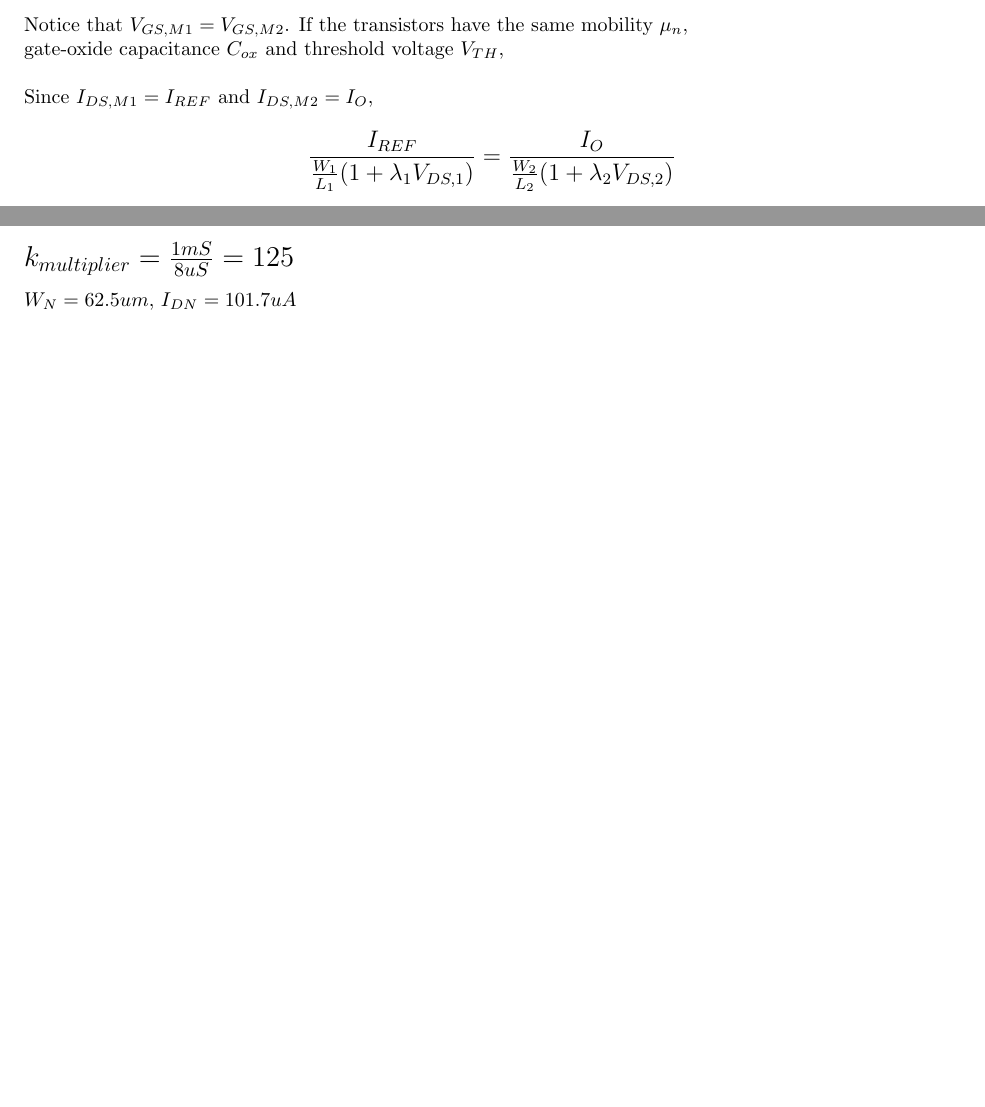
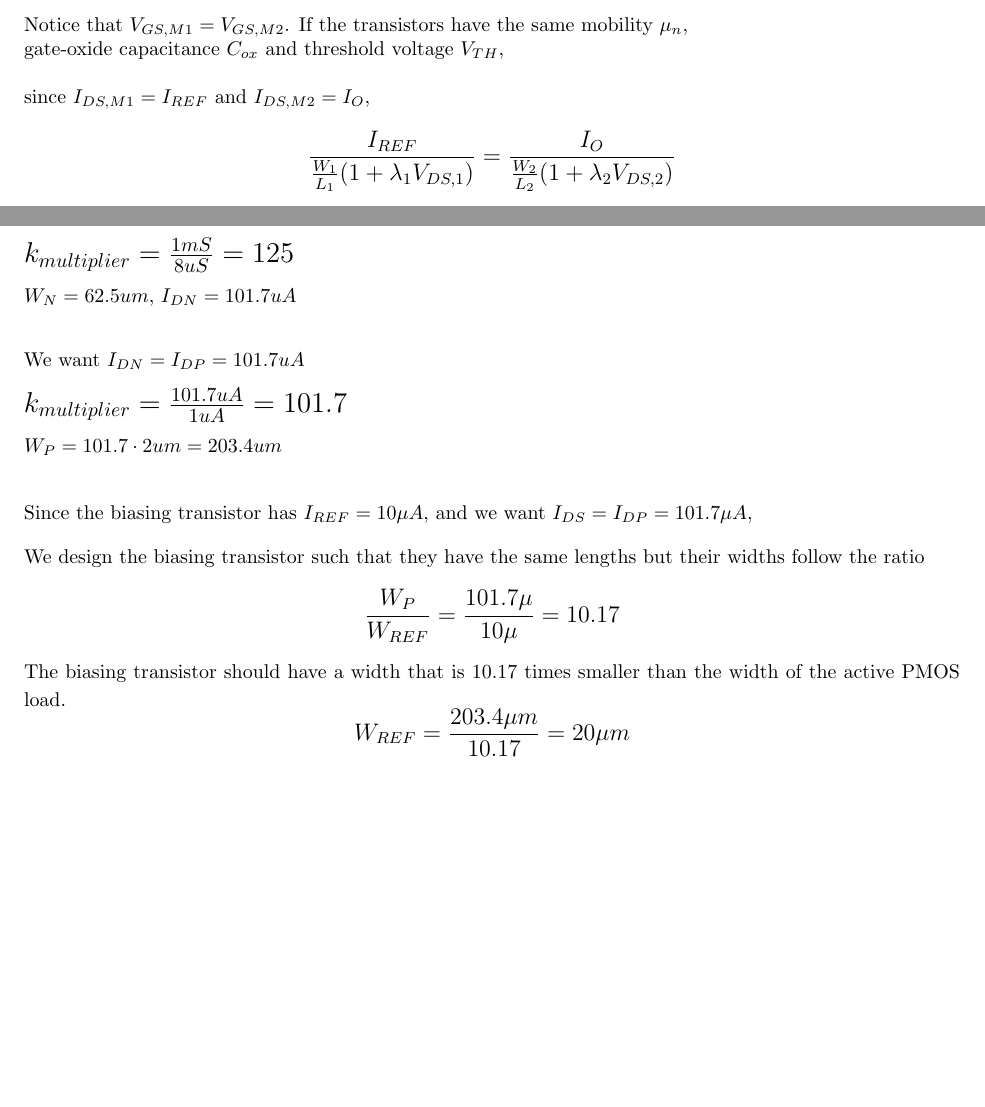
Before and after one commit to emmanestallo/analog_design, a LaTeX document (Lab07/curr_mirr.tex): two parts of pages 1 and 2 of 2, joined at a grey line, cut so that both start at the same text, the shorter picture padded with empty space. Compiled offline with pdfLaTeX.

Commit message:
nmos cs amp with active pmos load through cm

```diff
--- a/Lab07/curr_mirr.tex
+++ b/Lab07/curr_mirr.tex
@@ -19,7 +19,7 @@ Notice that $V_{GS,M1} = V_{GS,M2}$. If the transistors have the same mobility $
 capacitance $C_{ox}$ and threshold voltage $V_{TH}$,
 
 \vspace{10pt}
-\noindent Since $I_{DS,M1} = I_{REF}$ and $I_{DS,M2} = I_{O}$,
+\noindent since $I_{DS,M1} = I_{REF}$ and $I_{DS,M2} = I_{O}$,
 \large
 $$\frac{I_{REF}}{\frac{W_1}{L_1}(1+\lambda_1 V_{DS,1})} = \frac{I_{O}}{\frac{W_2}{L_2}(1+\lambda_2 V_{DS,2})}$$
 \normalsize Finally,
@@ -58,4 +58,41 @@ $$I_{O} = I_{REF} \cdot \frac{W_{2}(1+\lambda V_{DS,2})}{W_{1}(1+\lambda V_{DS,1
 \vspace{8pt}
 \\ $W_N = 62.5um$, $I_{DN} = 101.7uA$
 
+\vspace{20pt}
+\noindent
+We want $I_{DN} = I_{DP} = 101.7uA$
+\vspace{8pt}
+\Large
+\\ $k_{multiplier} = \frac{101.7uA}{1uA} = 101.7$
+\vspace{8pt}
+\normalsize
+\\$W_{P} = 101.7 \cdot 2um = 203.4um$
+
+
+\vspace{20pt}
+\noindent
+Since the biasing transistor has $I_{REF} = 10\mu A$, and we want $I_{DS} = I_{DP} = 101.7\mu A$,
+\vspace{8pt}
+\\ We design the biasing transistor such that they have the same lengths but their widths follow the
+ratio
+\large
+$$\frac{W_{P}}{W_{REF}} = \frac{101.7\mu}{10\mu} = 10.17$$
+\normalsize
+The biasing transistor should have a width that is $10.17$ times smaller than the width of the active
+PMOS load.
+\large
+$$W_{REF} = \frac{203.4\mu m}{10.17} = 20\mu m$$
+
+
+
+
+
+
+
+
+
+
+
+
+
 \end{document}
```
Also changed, not shown: Lab07/coe197_satam_estallo_201802355.pdf (added), Lab07/curr_mirr.pdf, 12 other files.
